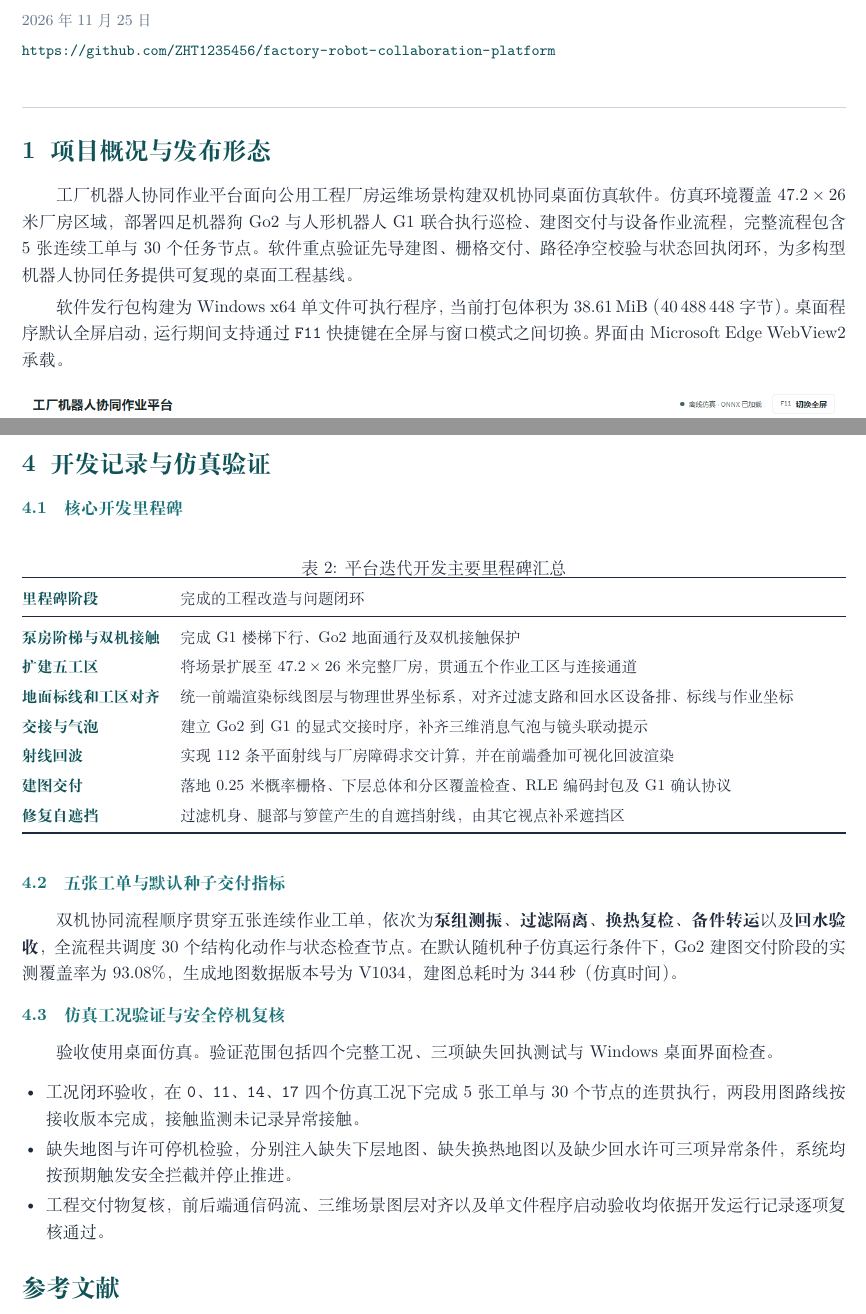
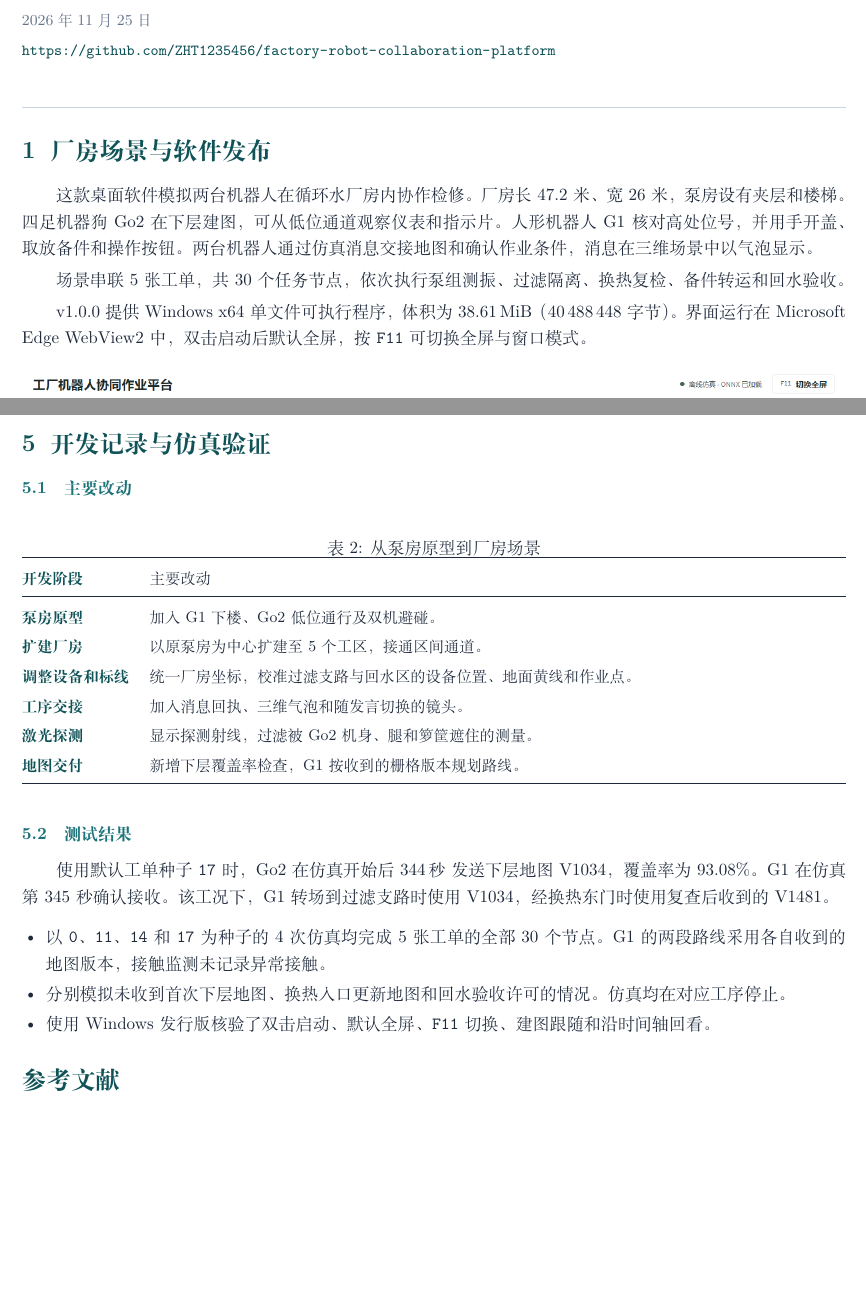
Before and after one commit to ZHT1235456/factory-robot-collaboration-platform, a LaTeX document (docs/工厂机器人协同作业平台软件开发日志.tex): two parts of pages 1 and 4 of 4 before the commit and two parts of pages 1 and 5 of 5 after it, joined at a grey line, cut so that both start at the same text, the shorter picture padded with empty space. The pictures show the PDF file docs/工厂机器人协同作业平台软件开发日志.pdf that the author committed with the source.

Commit message:
润色开发日志并增补运行截图

```diff
--- a/docs/工厂机器人协同作业平台软件开发日志.tex
+++ b/docs/工厂机器人协同作业平台软件开发日志.tex
@@ -12,12 +13,12 @@
 
 \usetikzlibrary{arrows.meta,positioning,shapes.geometric,calc}
 
-% 统一占位宏（后续脚本或人工实测后统一替换）
+% v1.0.0 发行包及默认种子 17 的仿真记录
 \newcommand{\ReleaseSize}{38.61\,MiB}
 \newcommand{\ReleaseBytes}{40\,488\,448}
 \newcommand{\MapCoverage}{93.08\%}
 \newcommand{\MapVersion}{V1034}
-\newcommand{\MapTime}{344\,秒（仿真时间）}
+\newcommand{\MapTime}{344\,秒}
 
 % 深青、灰、白配色体系
 \definecolor{DeepTeal}{HTML}{0F5257}
@@ -101,11 +102,13 @@
 \noindent{\color{RuleGray}\hrule height 0.5pt}
 \vspace{6pt}
 
-\section{项目概况与发布形态}
+\section{厂房场景与软件发布}
 
-工厂机器人协同作业平台面向公用工程厂房运维场景构建双机协同桌面仿真软件。仿真环境覆盖 $47.2 \times 26$ 米厂房区域，部署四足机器狗 Go2 与人形机器人 G1 联合执行巡检、建图交付与设备作业流程，完整流程包含 5 张连续工单与 30 个任务节点。软件重点验证先导建图、栅格交付、路径净空校验与状态回执闭环，为多构型机器人协同任务提供可复现的桌面工程基线。
+这款桌面软件模拟两台机器人在循环水厂房内协作检修。厂房长 47.2 米、宽 26 米，泵房设有夹层和楼梯。四足机器狗 Go2 在下层建图，可从低位通道观察仪表和指示片。人形机器人 G1 核对高处位号，并用手开盖、取放备件和操作按钮。两台机器人通过仿真消息交接地图和确认作业条件，消息在三维场景中以气泡显示。
 
-软件发行包构建为 Windows x64 单文件可执行程序，当前打包体积为 \ReleaseSize{}（\ReleaseBytes{} 字节）。桌面程序默认全屏启动，运行期间支持通过 \texttt{F11} 快捷键在全屏与窗口模式之间切换。界面由 Microsoft Edge WebView2 承载。
+场景串联 5 张工单，共 30 个任务节点，依次执行泵组测振、过滤隔离、换热复检、备件转运和回水验收。
+
+v1.0.0 提供 Windows x64 单文件可执行程序，体积为 \ReleaseSize{}（\ReleaseBytes{} 字节）。界面运行在 Microsoft Edge WebView2 中，双击启动后默认全屏，按 \texttt{F11} 可切换全屏与窗口模式。
 
 \begin{figure}[htbp]
   \centering
@@ -217,3 +222,9 @@ Go2 沿预设的 31 个地面观测点移动并转向。仿真用 MuJoCo 位姿
     sidearr/.style={-{Stealth[length=1.8mm,width=1.3mm]}, line width=0.6pt, color=WarnSlate},
     lbl/.style={font=\tiny\color{SlateText}, fill=white, inner sep=1pt}
   ]
+    \node[flowbox] (s1) at (0,0) {\textbf{初始化下层地图}\\所有格子设为未知};
+    \node[flowbox] (s2) at (0,-1.3) {\textbf{Go2 沿 31 个观测点建图}\\用平面射线更新占用栅格};
+    \node[flowbox] (s3) at (0,-2.65) {\textbf{检查覆盖率}\\下层 $\ge 88\%$ 且各工区 $\ge 65\%$};
+    \node[flowbox] (s4) at (0,-4.0) {\textbf{Go2 发送下层地图}\\附栅格参数与版本号};
+    \node[flowbox] (s5) at (0,-5.3) {\textbf{G1 校验并确认收图}\\开始工单};
+    \node[flowbox] (s6) at (0,-6.65) {\textbf{G1 按接收的地图选路}\\过滤转场与换热入口};
@@ -226 +231,5 @@ Go2 沿预设的 31 个地面观测点移动并转向。仿真用 MuJoCo 位姿
 
+    \node[branch] (b1) at (4.35,-1.3) {跳过受遮挡的射线\\换位后补采};
+    \node[branch] (b2) at (4.35,-2.65) {覆盖不足\\停止并显示原因};
+    \node[branch] (b3) at (4.35,-5.3) {缺图或校验失败\\停止并显示原因};
+    \node[branch] (b4) at (4.35,-6.65) {直达受阻时尝试 A*\\没有可行路线时停止};
@@ -238,7 +243,6 @@ Go2 沿预设的 31 个地面观测点移动并转向。仿真用 MuJoCo 位姿
     \draw[sidearr,dashed] (s2.east) -- (b1.west);
     \draw[sidearr] (s3.east) -- node[above,lbl]{未达标} (b2.west);
 
-    \draw[sidearr] (s5.east) -- node[above,lbl]{缺失} (b3.west);
-    \draw[sidearr] (s6.east) -- node[above,lbl]{阻挡} (b4.west);
+    \draw[sidearr] (s5.east) -- (b3.west);
+    \draw[sidearr] (s6.east) -- (b4.west);
   \end{tikzpicture}
-  \par\vspace{3pt}
@@ -254 +255,0 @@ Go2 沿预设的 31 个地面观测点移动并转向。仿真用 MuJoCo 位姿
-  \par\vspace{8pt}
@@ -264,39 +268,46 @@ Go2 沿预设的 31 个地面观测点移动并转向。仿真用 MuJoCo 位姿
+  \centering
+  \includegraphics[width=0.97\linewidth,height=0.39\textheight,keepaspectratio]{../assets/factory-pump-cooperation.png}
+  \caption{泵组测振工单。G1 用手扶住打开的观察盖，Go2 从低处核验盖内的指示片。}
+  \label{fig:cover}
+  \par\vspace{12pt}
+  \includegraphics[width=0.97\linewidth,height=0.39\textheight,keepaspectratio]{../assets/factory-g1-map-route.png}
+  \caption{过滤隔离工单。G1 采用 Go2 交付的 \MapVersion{} 地图。右侧蓝线标出 G1 通向过滤支路的路线。}
+  \label{fig:filter-route}
+\end{figure}
+
+\clearpage
+
 \section{开发记录与仿真验证}
 
-\subsection{核心开发里程碑}
+\subsection{主要改动}
 
 \begin{table}[htbp]
   \centering
   \small
-  \caption{平台迭代开发主要里程碑汇总}
+  \caption{从泵房原型到厂房场景}
   \label{tab:milestones}
   \begin{tabularx}{\textwidth}{@{}>{\bfseries\color{DeepTeal}}l X@{}}
     \toprule
-    里程碑阶段 & 完成的工程改造与问题闭环 \\
+    开发阶段 & 主要改动 \\
     \midrule
-    泵房阶梯与双机接触 & 完成 G1 楼梯下行、Go2 地面通行及双机接触保护 \\
-    扩建五工区 & 将场景扩展至 $47.2 \times 26$ 米完整厂房，贯通五个作业工区与连接通道 \\
-    地面标线和工区对齐 & 统一前端渲染标线图层与物理世界坐标系，对齐过滤支路和回水区设备排、标线与作业坐标 \\
-    交接与气泡 & 建立 Go2 到 G1 的显式交接时序，补齐三维消息气泡与镜头联动提示 \\
-    射线回波 & 实现 112 条平面射线与厂房障碍求交计算，并在前端叠加可视化回波渲染 \\
-    建图交付 & 落地 0.25 米概率栅格、下层总体和分区覆盖检查、RLE 编码封包及 G1 确认协议 \\
-    修复自遮挡 & 过滤机身、腿部与箩筐产生的自遮挡射线，由其它视点补采遮挡区 \\
+    泵房原型 & 加入 G1 下楼、Go2 低位通行及双机避碰。 \\
+    扩建厂房 & 以原泵房为中心扩建至 5 个工区，接通区间通道。 \\
+    调整设备和标线 & 统一厂房坐标，校准过滤支路与回水区的设备位置、地面黄线和作业点。 \\
+    工序交接 & 加入消息回执、三维气泡和随发言切换的镜头。 \\
+    激光探测 & 显示探测射线，过滤被 Go2 机身、腿和箩筐遮住的测量。 \\
+    地图交付 & 新增下层覆盖率检查，G1 按收到的栅格版本规划路线。 \\
     \bottomrule
   \end{tabularx}
 \end{table}
 
-\subsection{五张工单与默认种子交付指标}
+\subsection{测试结果}
 
-双机协同流程顺序贯穿五张连续作业工单，依次为\textbf{泵组测振}、\textbf{过滤隔离}、\textbf{换热复检}、\textbf{备件转运}以及\textbf{回水验收}，全流程共调度 30 个结构化动作与状态检查节点。在默认随机种子仿真运行条件下，Go2 建图交付阶段的实测覆盖率为 \MapCoverage{}，生成地图数据版本号为 \MapVersion{}，建图总耗时为 \MapTime{}。
-
-\subsection{仿真工况验证与安全停机复核}
-
-验收使用桌面仿真。验证范围包括四个完整工况、三项缺失回执测试与 Windows 桌面界面检查。
+使用默认工单种子 \texttt{17} 时，Go2 在仿真开始后 \MapTime{} 发送下层地图 \MapVersion{}，覆盖率为 \MapCoverage{}。G1 在仿真第 345 秒确认接收。该工况下，G1 转场到过滤支路时使用 \MapVersion{}，经换热东门时使用复查后收到的 V1481。
 
 \begin{itemize}
-  \item 工况闭环验收，在 \texttt{0}、\texttt{11}、\texttt{14}、\texttt{17} 四个仿真工况下完成 5 张工单与 30 个节点的连贯执行，两段用图路线按接收版本完成，接触监测未记录异常接触。
-  \item 缺失地图与许可停机检验，分别注入缺失下层地图、缺失换热地图以及缺少回水许可三项异常条件，系统均按预期触发安全拦截并停止推进。
-  \item 工程交付物复核，前后端通信码流、三维场景图层对齐以及单文件程序启动验收均依据开发运行记录逐项复核通过。
+  \item 以 \texttt{0}、\texttt{11}、\texttt{14} 和 \texttt{17} 为种子的 4 次仿真均完成 5 张工单的全部 30 个节点。G1 的两段路线采用各自收到的地图版本，接触监测未记录异常接触。
+  \item 分别模拟未收到首次下层地图、换热入口更新地图和回水验收许可的情况。仿真均在对应工序停止。
+  \item 使用 Windows 发行版核验了双击启动、默认全屏、\texttt{F11} 切换、建图跟随和沿时间轴回看。
 \end{itemize}
 
 \begin{thebibliography}{9}
```
Also changed, not shown: assets/factory-g1-map-route.png (added), assets/factory-pump-cooperation.png (added), docs/工厂机器人协同作业平台软件开发日志.pdf, docs/工厂机器人协同作业平台软件开发日志.tex (80 more changed lines).
